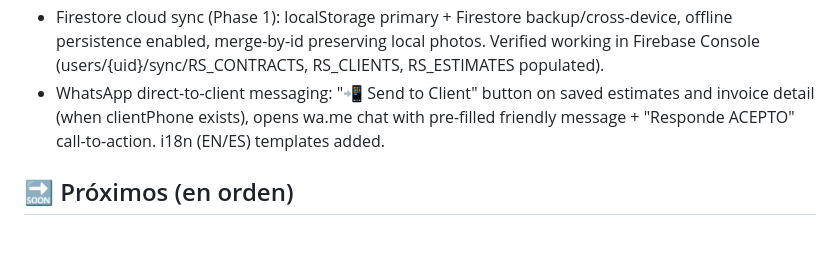
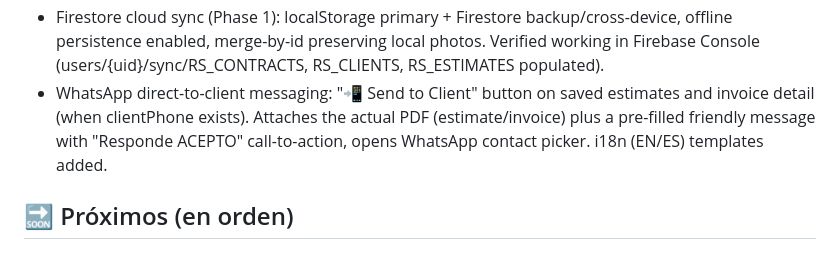
Before and after one commit to Itsvanc9/Rs-estimator, a Markdown page: ROADMAP.md, the part around the change. Drawn GitHub-style.

Commit message:
Update roadmap: WhatsApp now attaches PDF

```diff
--- a/ROADMAP.md
+++ b/ROADMAP.md
@@ -17,8 +17,9 @@
   offline persistence enabled, merge-by-id preserving local photos. Verified working in
   Firebase Console (users/{uid}/sync/RS_CONTRACTS, RS_CLIENTS, RS_ESTIMATES populated).
 - WhatsApp direct-to-client messaging: "📲 Send to Client" button on saved estimates and
-  invoice detail (when clientPhone exists), opens wa.me chat with pre-filled friendly
-  message + "Responde ACEPTO" call-to-action. i18n (EN/ES) templates added.
+  invoice detail (when clientPhone exists). Attaches the actual PDF (estimate/invoice) plus
+  a pre-filled friendly message with "Responde ACEPTO" call-to-action, opens WhatsApp
+  contact picker. i18n (EN/ES) templates added.
 
 ## 🔜 Próximos (en orden)
 
```
